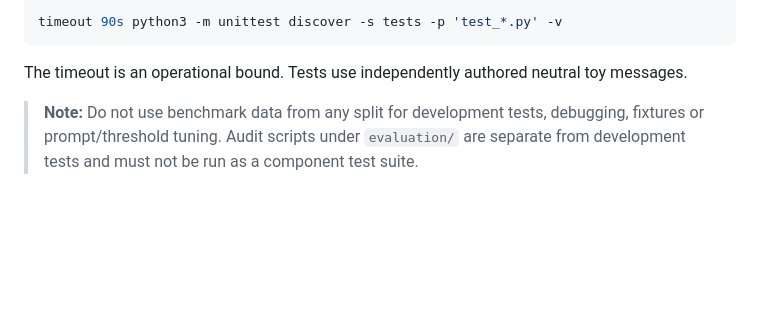
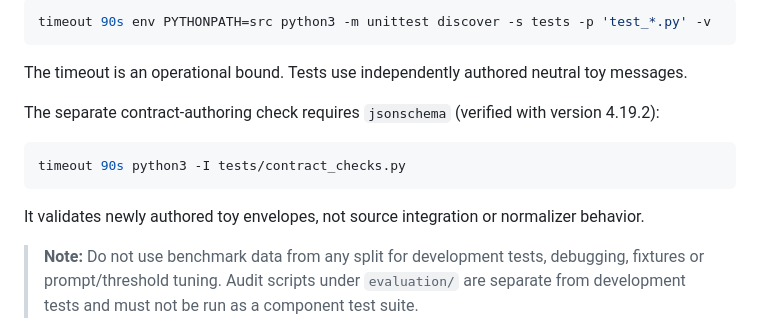
Before and after one commit to sampham-AIstudy/SafeGuardAI, a Markdown page: README.md, the part around the change printed below. Drawn GitHub-style; blank space fills up the shorter version.

````diff
--- a/README.md
+++ b/README.md
@@ -37,9 +79,17 @@ library is required:
 
 ```sh
-timeout 90s python3 -m unittest discover -s tests -p 'test_*.py' -v
+timeout 90s env PYTHONPATH=src python3 -m unittest discover -s tests -p 'test_*.py' -v
 ```
 
 The timeout is an operational bound. Tests use independently authored neutral toy messages.
+
+The separate contract-authoring check requires `jsonschema` (verified with version 4.19.2):
+
+```sh
+timeout 90s python3 -I tests/contract_checks.py
+```
+
+It validates newly authored toy envelopes, not source integration or normalizer behavior.
 
 > **Note:** Do not use benchmark data from any split for development tests, debugging, fixtures
 > or prompt/threshold tuning. Audit scripts under `evaluation/` are separate from development
````
Also changed, not shown: other parts of README.md (+55 -13 lines), docs/assets/architecture.png (added), 15 other files.
